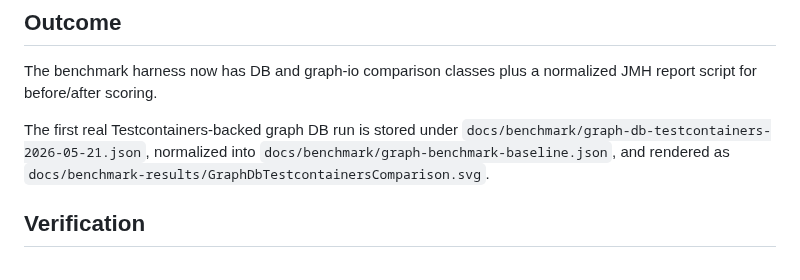
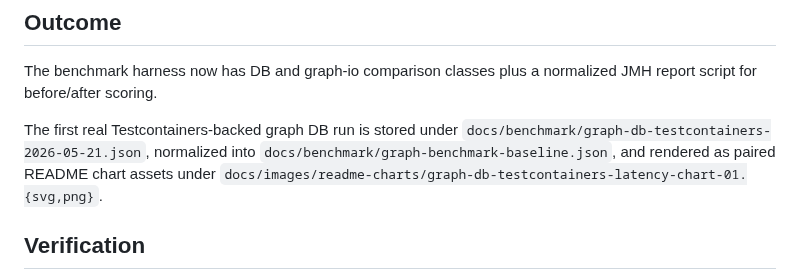
Before and after one commit to bluetape4k/bluetape4k-graph, a Markdown page: docs/lessons/2026-05-21-graph-benchmark-program.md, the part around the change. Rendered like a GitHub page.

```diff
--- a/docs/lessons/2026-05-21-graph-benchmark-program.md
+++ b/docs/lessons/2026-05-21-graph-benchmark-program.md
@@ -12,7 +12,7 @@ Use `benchmark/graph-benchmark` as the unified kotlinx-benchmark entry point ins
 
 The benchmark harness now has DB and graph-io comparison classes plus a normalized JMH report script for before/after scoring.
 
-The first real Testcontainers-backed graph DB run is stored under `docs/benchmark/graph-db-testcontainers-2026-05-21.json`, normalized into `docs/benchmark/graph-benchmark-baseline.json`, and rendered as `docs/benchmark-results/GraphDbTestcontainersComparison.svg`.
+The first real Testcontainers-backed graph DB run is stored under `docs/benchmark/graph-db-testcontainers-2026-05-21.json`, normalized into `docs/benchmark/graph-benchmark-baseline.json`, and rendered as paired README chart assets under `docs/images/readme-charts/graph-db-testcontainers-latency-chart-01.{svg,png}`.
 
 ## Verification
 
```
Also changed, not shown: benchmark/graph-benchmark/README.ko.md (+12 -1 lines), benchmark/graph-benchmark/README.md (+12 -1 lines), docs/images/readme-charts/graph-db-testcontainers-latency-chart-01.png (added), 3 other files.
